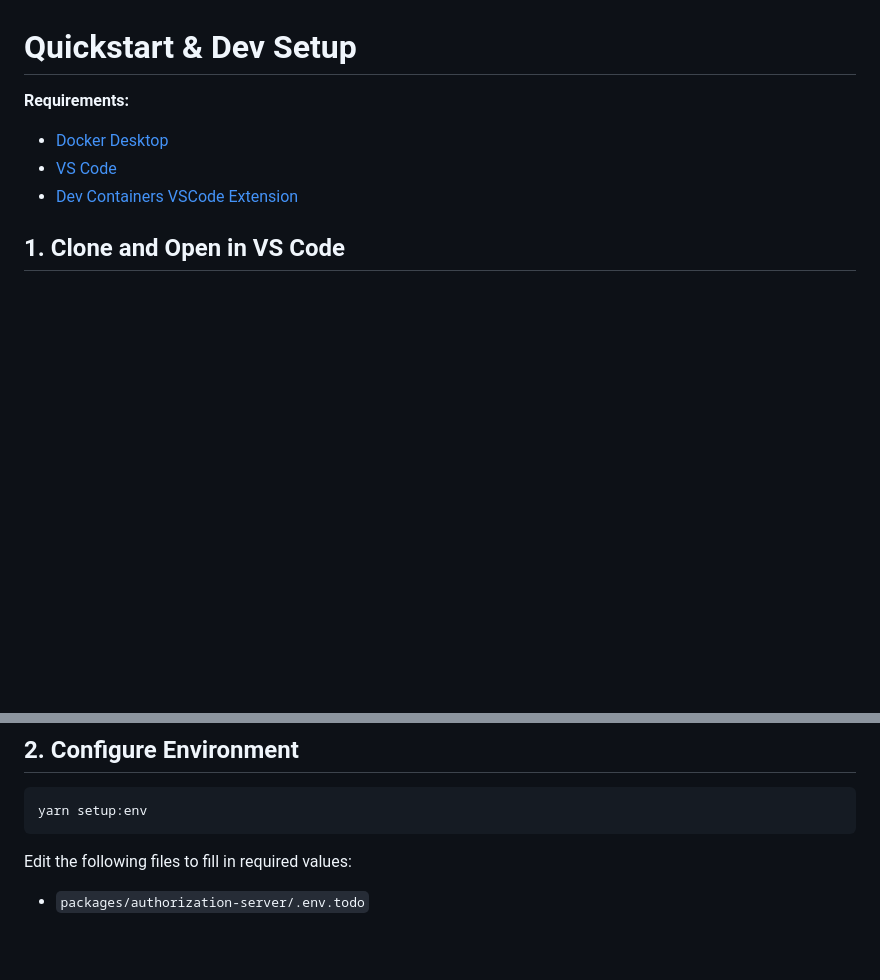
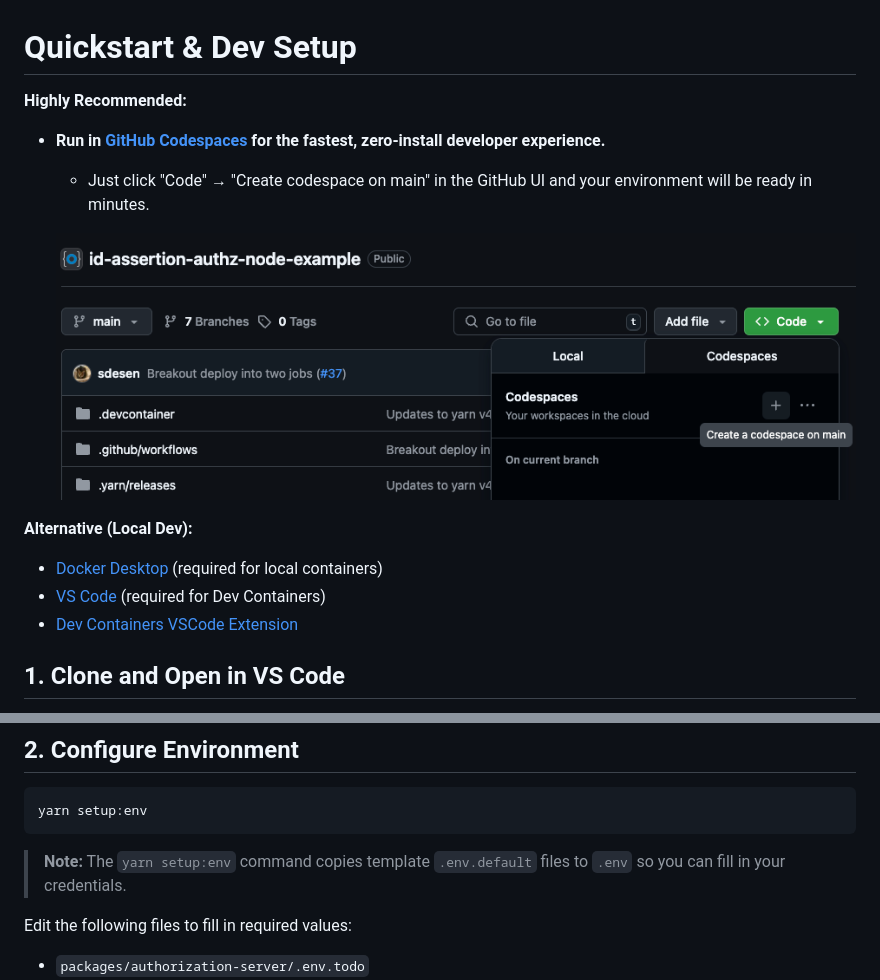
Before and after one commit to oktadev/id-assertion-authz-node-example, a Markdown page: README.md, 2 parts joined by grey strips. Drawn GitHub-style; pictures changed too: images/codespace.png (added); blank space fills up the shorter version.

Commit message:
added github codespace instruction

````diff
--- a/README.md
+++ b/README.md
@@ -15,10 +15,18 @@ A proof-of-concept for the [Identity Assertion Authorization Grant](https://data
 
 # Quickstart & Dev Setup
 
-**Requirements:**
+**Highly Recommended:**
 
-- [Docker Desktop](https://www.docker.com/products/docker-desktop/)
-- [VS Code](https://code.visualstudio.com/)
+- **Run in [GitHub Codespaces](https://github.com/features/codespaces) for the fastest, zero-install developer experience.**
+
+  - Just click "Code" → "Create codespace on main" in the GitHub UI and your environment will be ready in minutes.
+
+  ![Codespaces Screenshot](images/codespace.png)
+
+**Alternative (Local Dev):**
+
+- [Docker Desktop](https://www.docker.com/products/docker-desktop/) (required for local containers)
+- [VS Code](https://code.visualstudio.com/) (required for Dev Containers)
 - [Dev Containers VSCode Extension](https://marketplace.visualstudio.com/items?itemName=ms-vscode-remote.remote-containers)
 
 ## 1. Clone and Open in VS Code
@@ -37,6 +45,8 @@ cd id-assertion-authz-node-example
 ```sh
 yarn setup:env
 ```
+
+> **Note:** The `yarn setup:env` command copies template `.env.default` files to `.env` so you can fill in your credentials.
 
 Edit the following files to fill in required values:
 
````
